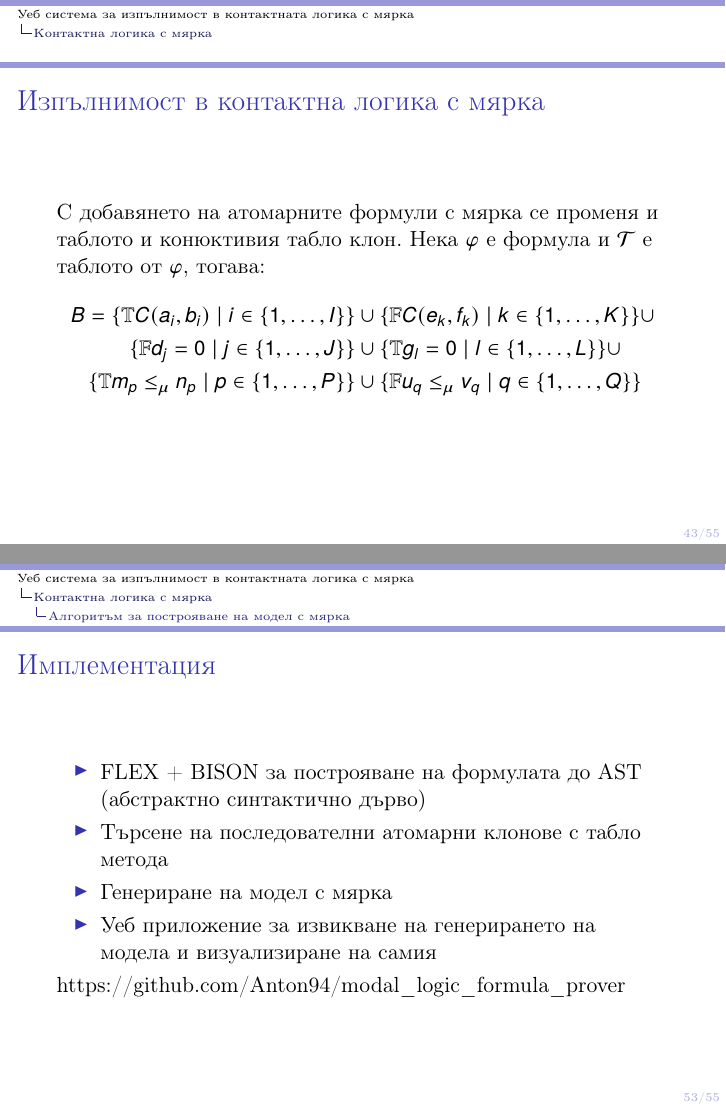
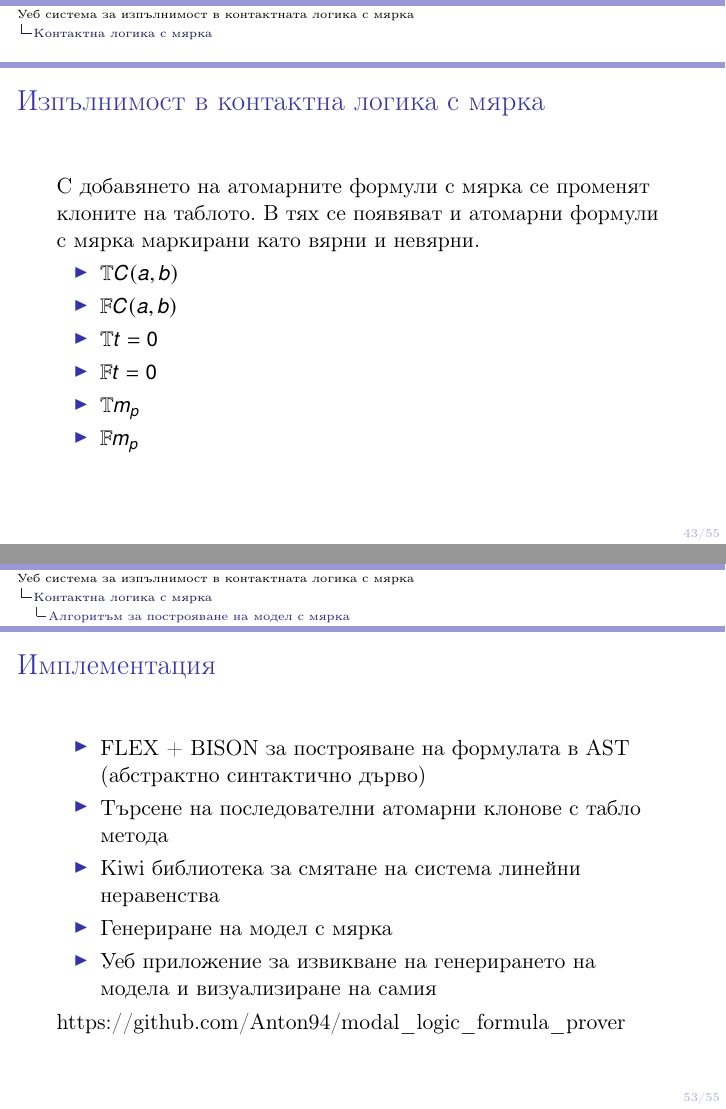
Before and after one commit to Anton94/modal_logic_formula_prover, LaTeX slides (documentation/mao_presentation.tex): pages 43 and 53 of 55, joined at a grey line. Compiled offline with pdfLaTeX.

Commit message:
[pres] convert the tableau branch to only marked

```diff
--- a/documentation/mao_presentation.tex
+++ b/documentation/mao_presentation.tex
@@ -701,16 +701,15 @@ Kонтактна логика с мярка е самата контактна
 \end{frame}
 
 \begin{frame}\frametitle{Изпълнимост в контактна логика с мярка}
-С добавянето на атомарните формули с мярка се променя и таблото и конюктивия табло клон.
-Нека $\varphi$ е формула и $\mathcal{T}$ е таблото от $\varphi$, тогава:
-		\begin{align*}
-				B = \{\signT C(a_i, b_i) \mid i \in \{1, \ldots, I\} \} &\cup
-					\{\signF C(e_k, f_k) \mid k \in \{1, \ldots, K\} \} \cup \\
-					\{\signF d_j = 0 \mid j \in \{1, \ldots, J\} \} &\cup
-					\{\signT g_l = 0 \mid l \in \{1, \ldots, L\} \} \cup \\
-					\{\signT m_p \le_\mu n_p \mid p \in \{1, \ldots, P\} \} &\cup
-					\{\signF u_q \le_\mu v_q \mid q \in \{1, \ldots, Q\} \}
-		\end{align*}
+С добавянето на атомарните формули с мярка се променят клоните на таблото. В тях се появяват и атомарни формули с мярка маркирани като вярни и невярни.
+\begin{itemize}
+	\item $\signT C(a, b)$
+	\item $\signF C(a, b)$
+	\item $\signT t = 0$
+	\item $\signF t = 0$
+	\item $\signT m_p$
+	\item $\signF m_p$
+\end{itemize}
 \end{frame}
 
 \begin{frame}\frametitle{Конюнктивен табло клон}
@@ -832,8 +831,9 @@ Kонтактна логика с мярка е самата контактна
 
 \begin{frame}\frametitle{Имплементация}
 \begin{itemize}
-	\item FLEX + BISON за построяване на формулата до AST (абстрактно синтактично дърво)
+	\item FLEX + BISON за построяване на формулата в AST (абстрактно синтактично дърво)
 	\item Търсене на последователни атомарни клонове с табло метода
+	\item Kiwi библиотека за смятане на система линейни неравенства
 	\item Генериране на модел с мярка
 	\item Уеб приложение за извикване на генерирането на модела и визуализиране на самия
 \end{itemize}
```
Also changed, not shown: documentation/mao_presentation.pdf.
